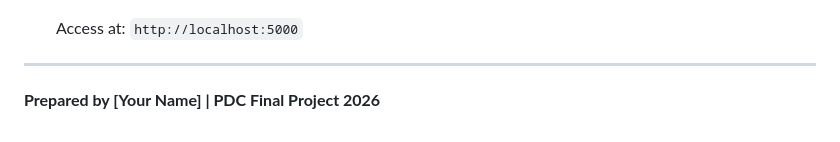
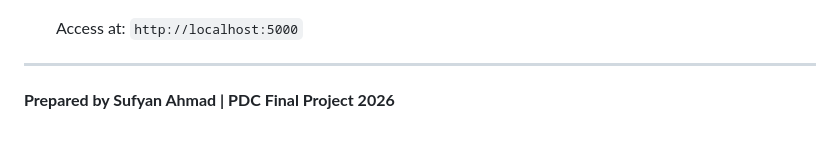
Before and after one commit to SufyExpert/wikepedia-search-engine, a Markdown page: README.md, the part around the change. GitHub-like rendering.

Commit message:
readme added

```diff
--- a/README.md
+++ b/README.md
@@ -71,4 +71,4 @@ FinalExam/
     Access at: `http://localhost:5000`
 
 ---
-**Prepared by [Your Name] | PDC Final Project 2026**
+**Prepared by Sufyan Ahmad | PDC Final Project 2026**
```
